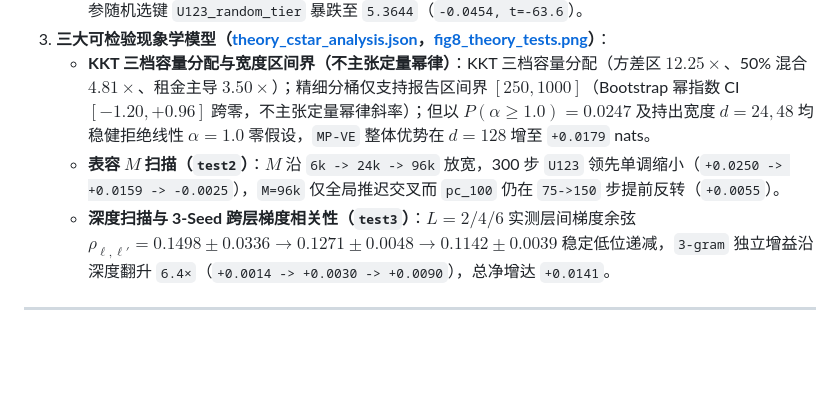
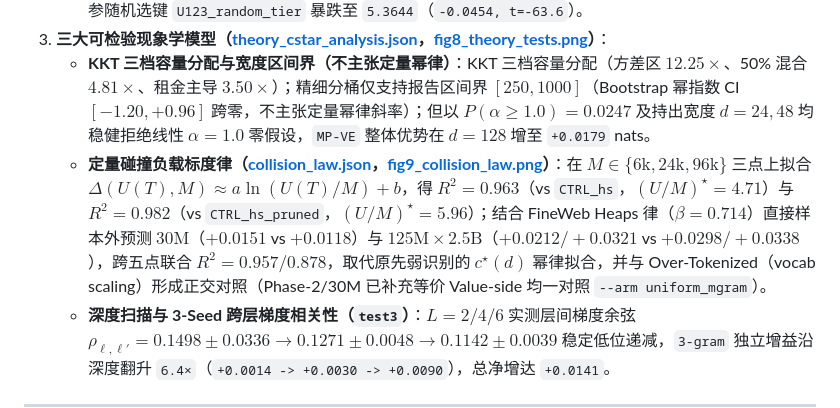
Before and after one commit to Rinck1/value-memory-crossover, a Markdown page: docs/PROPOSAL.md, the part around the change. Rendered like a GitHub page; blank space fills up the shorter version.

```diff
--- a/docs/PROPOSAL.md
+++ b/docs/PROPOSAL.md
@@ -15,7 +15,7 @@
    - **架构升级 `U123`（`5.3190 ± 0.0068`，3 seeds）与 8 路新增消融**：以少 **35%** 表参击败 `CTRL_hs`（`+0.0159±0.0055, t=+4.96`）与 `CTRL_word`（`+0.0481±0.0042, t=+19.74`）。剥离中频低秩层 `U123_no_mid_tier` 退化至 `5.3329`（`-0.0139, t=-2.5`），扩为全秩 `U123_mid_fullrank`（`5.3157`, 表参翻倍至 `2.63M`）仅多 `+0.0033 (t=+1.5)`；去残差 `U123_no_res` 为 `5.3245`（`+0.0104, t=+7.1` vs `CTRL_hs`）；去 3-gram 的 `U12`（`5.3229`，表参减半 `983K`）仍胜 `CTRL_hs`（`+0.0120, t=+10.7`）；同参随机选键 `U123_random_tier` 暴跌至 `5.3644`（`-0.0454, t=-63.6`）。
 3. **三大可检验现象学模型（[theory_cstar_analysis.json](../results/theory_cstar_analysis.json)，[fig8_theory_tests.png](../figs_v5/fig8_theory_tests.png)）**：
    - **KKT 三档容量分配与宽度区间界（不主张定量幂律）**：KKT 三档容量分配（方差区 $12.25\times$、50% 混合 $4.81\times$、租金主导 $3.50\times$）；精细分桶仅支持报告区间界 $[250, 1000]$（Bootstrap 幂指数 CI $[-1.20, +0.96]$ 跨零，不主张定量幂律斜率）；但以 $P(\alpha \ge 1.0)=0.0247$ 及持出宽度 $d=24, 48$ 均稳健拒绝线性 $\alpha=1.0$ 零假设，`MP-VE` 整体优势在 $d=128$ 增至 `+0.0179` nats。
-   - **表容 $M$ 扫描（`test2`）**：$M$ 沿 `6k -> 24k -> 96k` 放宽，300 步 `U123` 领先单调缩小（`+0.0250 -> +0.0159 -> -0.0025`），`M=96k` 仅全局推迟交叉而 `pc_100` 仍在 `75->150` 步提前反转（`+0.0055`）。
+   - **定量碰撞负载标度律（[collision_law.json](../results/collision_law.json)，[fig9_collision_law.png](../figs_v5/fig9_collision_law.png)）**：在 $M \in \{6\text{k}, 24\text{k}, 96\text{k}\}$ 三点上拟合 $\Delta(U(T), M) \approx a \ln(U(T)/M) + b$，得 $R^2=0.963$（vs `CTRL_hs`，$(U/M)^\star=4.71$）与 $R^2=0.982$（vs `CTRL_hs_pruned`，$(U/M)^\star=5.96$）；结合 FineWeb Heaps 律（$\beta=0.714$）直接样本外预测 $30\text{M}$（$+0.0151$ vs $+0.0118$）与 $125\text{M}\times 2.5\text{B}$（$+0.0212 / +0.0321$ vs $+0.0298 / +0.0338$），跨五点联合 $R^2=0.957 / 0.878$，取代原先弱识别的 $c^\star(d)$ 幂律拟合，并与 Over-Tokenized（vocab scaling）形成正交对照（Phase-2/30M 已补充等价 Value-side 均一对照 `--arm uniform_mgram`）。
    - **深度扫描与 3-Seed 跨层梯度相关性（`test3`）**：$L=2/4/6$ 实测层间梯度余弦 $\rho_{\ell,\ell'} = \mathbf{0.1498 \pm 0.0336 \to 0.1271 \pm 0.0048 \to 0.1142 \pm 0.0039}$ 稳定低位递减，`3-gram` 独立增益沿深度翻升 `6.4×`（`+0.0014 -> +0.0030 -> +0.0090`），总净增达 `+0.0141`。
 
 ---
```
Also changed, not shown: CLOUD_AGENT_HANDOFF_PHASE2.md (+11 -0 lines), figs_v5/README.md (+1 -0 lines), figs_v5/fig9_collision_law.png (added), 12 other files.
